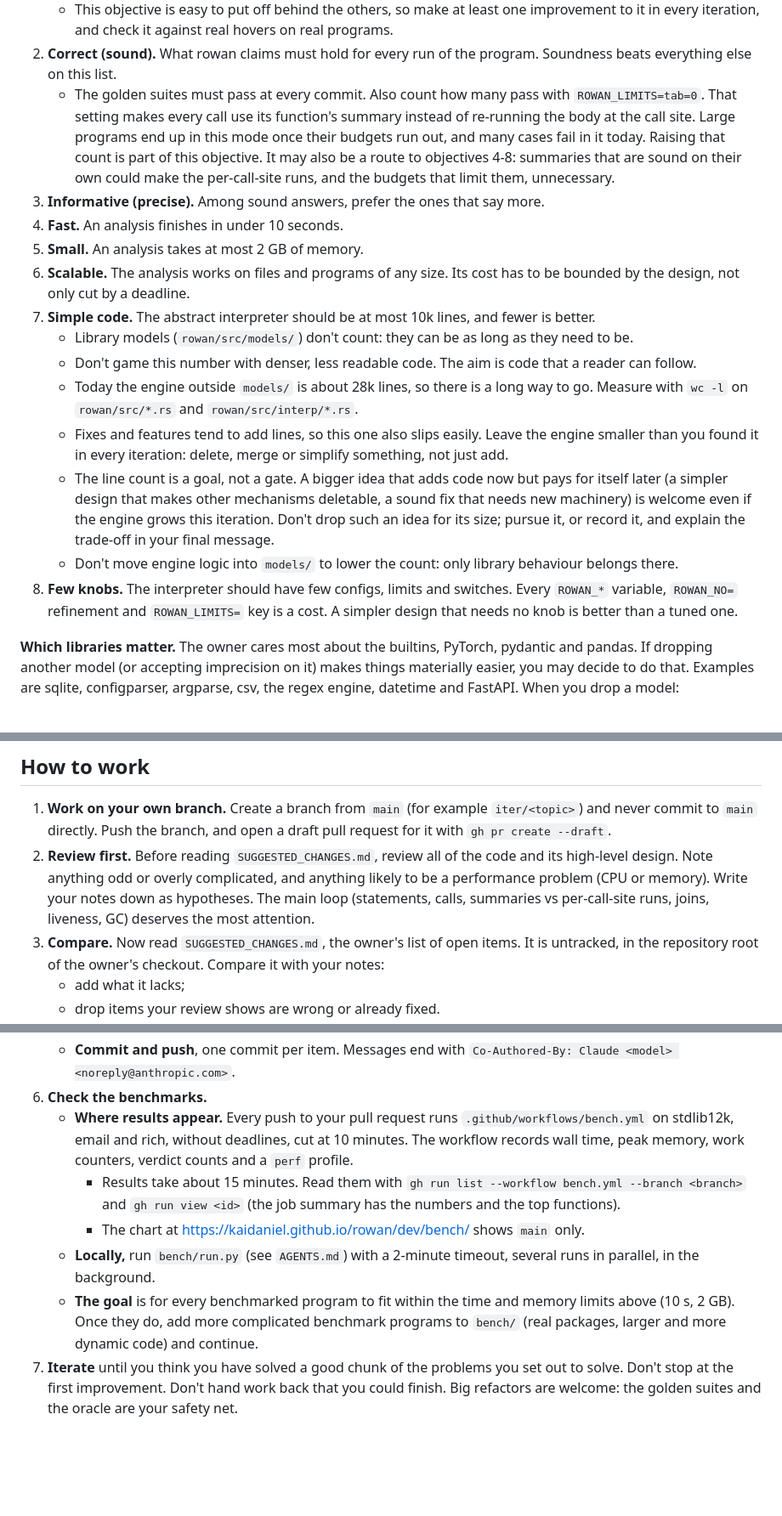
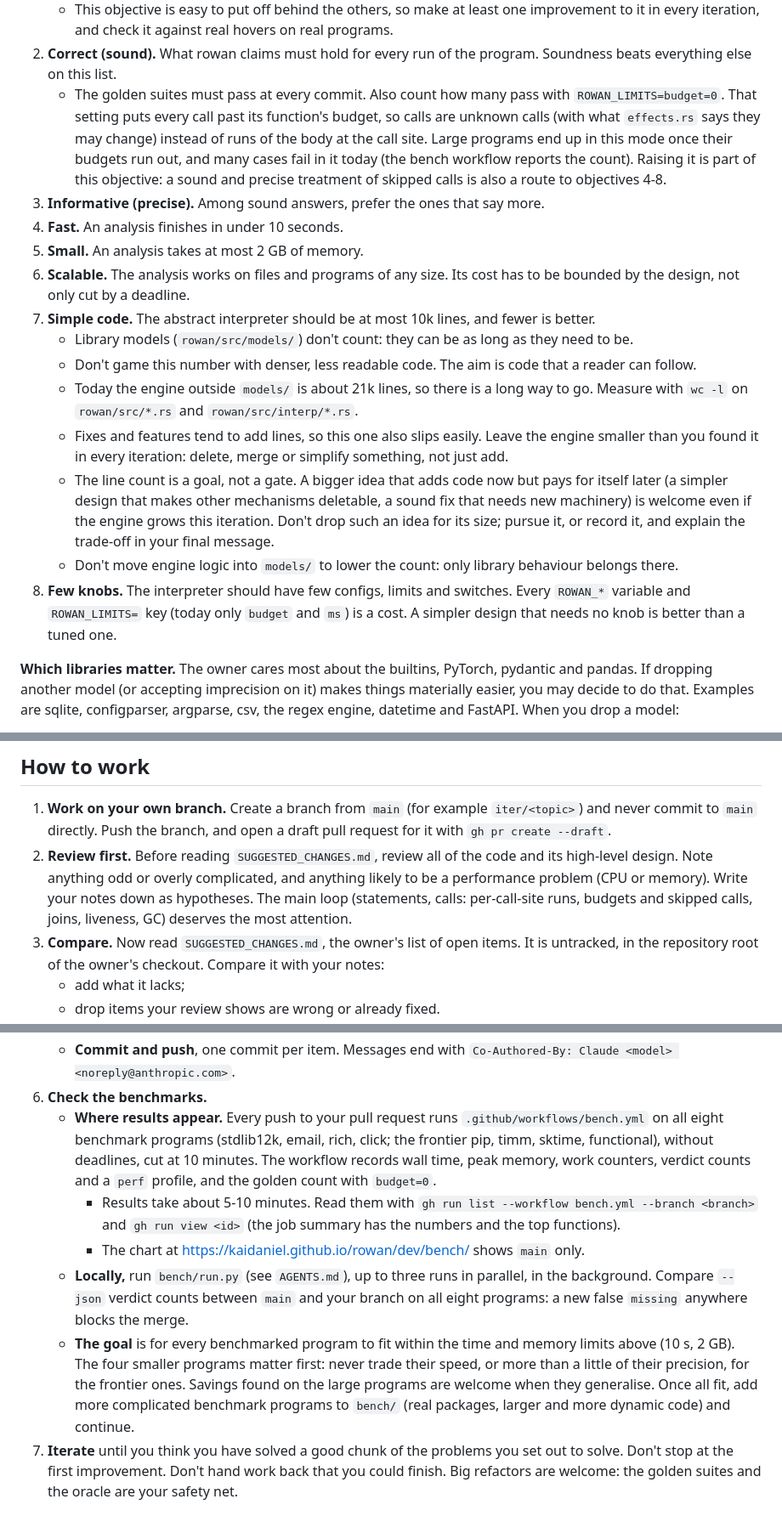
Before and after one commit to kaidaniel/rowan, a Markdown page: SUBAGENTS.md, 3 parts joined by grey strips. Shown at 85% size. Drawn GitHub-style; blank space fills up the shorter version.

Commit message:
SUBAGENTS.md: bring up to date (budget=0 count, eight benchmarks, guard, line counts)
Co-Authored-By: Claude Opus 5.5 <noreply@anthropic.com>

```diff
--- a/SUBAGENTS.md
+++ b/SUBAGENTS.md
@@ -20,11 +20,12 @@ and write down what you chose and why.
 2. **Correct (sound).** What rowan claims must hold for every run of the program. Soundness
    beats everything else on this list.
    * The golden suites must pass at every commit. Also count how many pass with
-     `ROWAN_LIMITS=tab=0`. That setting makes every call use its function's summary instead
-     of re-running the body at the call site. Large programs end up in this mode once their
-     budgets run out, and many cases fail in it today. Raising that count is part of this
-     objective. It may also be a route to objectives 4-8: summaries that are sound on their
-     own could make the per-call-site runs, and the budgets that limit them, unnecessary.
+     `ROWAN_LIMITS=budget=0`. That setting puts every call past its function's budget, so
+     calls are unknown calls (with what `effects.rs` says they may change) instead of runs of
+     the body at the call site. Large programs end up in this mode once their budgets run
+     out, and many cases fail in it today (the bench workflow reports the count). Raising it
+     is part of this objective: a sound and precise treatment of skipped calls is also a route
+     to objectives 4-8.
 3. **Informative (precise).** Among sound answers, prefer the ones that say more.
 4. **Fast.** An analysis finishes in under 10 seconds.
 5. **Small.** An analysis takes at most 2 GB of memory.
@@ -34,7 +35,7 @@ and write down what you chose and why.
    * Library models (`rowan/src/models/`) don't count: they can be as long as they need to be.
    * Don't game this number with denser, less readable code. The aim is code that a reader
      can follow.
-   * Today the engine outside `models/` is about 28k lines, so there is a long way to go.
+   * Today the engine outside `models/` is about 21k lines, so there is a long way to go.
      Measure with `wc -l` on `rowan/src/*.rs` and `rowan/src/interp/*.rs`.
    * Fixes and features tend to add lines, so this one also slips easily. Leave the engine
      smaller than you found it in every iteration: delete, merge or simplify something, not
@@ -46,8 +47,8 @@ and write down what you chose and why.
    * Don't move engine logic into `models/` to lower the count: only library behaviour
      belongs there.
 8. **Few knobs.** The interpreter should have few configs, limits and switches. Every
-   `ROWAN_*` variable, `ROWAN_NO=` refinement and `ROWAN_LIMITS=` key is a cost. A simpler
-   design that needs no knob is better than a tuned one.
+   `ROWAN_*` variable and `ROWAN_LIMITS=` key (today only `budget` and `ms`) is a cost. A
+   simpler design that needs no knob is better than a tuned one.
 
 **Which libraries matter.** The owner cares most about the builtins, PyTorch, pydantic and
 pandas. If dropping another model (or accepting imprecision on it) makes things materially
@@ -65,8 +66,8 @@ engine, datetime and FastAPI. When you drop a model:
 2. **Review first.** Before reading `SUGGESTED_CHANGES.md`, review all of the code and its
    high-level design. Note anything odd or overly complicated, and anything likely to be a
    performance problem (CPU or memory). Write your notes down as hypotheses. The main loop
-   (statements, calls, summaries vs per-call-site runs, joins, liveness, GC) deserves the
-   most attention.
+   (statements, calls: per-call-site runs, budgets and skipped calls, joins, liveness, GC)
+   deserves the most attention.
 3. **Compare.** Now read `SUGGESTED_CHANGES.md`, the owner's list of open items. It is
    untracked, in the repository root of the owner's checkout. Compare it with your notes:
    * add what it lacks;
@@ -92,17 +93,22 @@ engine, datetime and FastAPI. When you drop a model:
      `Co-Authored-By: Claude <model> <noreply@anthropic.com>`.
 6. **Check the benchmarks.**
    * **Where results appear.** Every push to your pull request runs `.github/workflows/bench.yml`
-     on stdlib12k, email and rich, without deadlines, cut at 10 minutes. The workflow
-     records wall time, peak memory, work counters, verdict counts and a `perf` profile.
-     * Results take about 15 minutes. Read them with `gh run list --workflow bench.yml
+     on all eight benchmark programs (stdlib12k, email, rich, click; the frontier pip, timm,
+     sktime, functional), without deadlines, cut at 10 minutes. The workflow records wall
+     time, peak memory, work counters, verdict counts and a `perf` profile, and the golden
+     count with `budget=0`.
+     * Results take about 5-10 minutes. Read them with `gh run list --workflow bench.yml
        --branch <branch>` and `gh run view <id>` (the job summary has the numbers and the
        top functions).
      * The chart at https://kaidaniel.github.io/rowan/dev/bench/ shows `main` only.
-   * **Locally,** run `bench/run.py` (see `AGENTS.md`) with a 2-minute timeout, several runs in
-     parallel, in the background.
+   * **Locally,** run `bench/run.py` (see `AGENTS.md`), up to three runs in parallel, in the
+     background. Compare `--json` verdict counts between `main` and your branch on all eight
+     programs: a new false `missing` anywhere blocks the merge.
    * **The goal** is for every benchmarked program to fit within the time and memory limits
-     above (10 s, 2 GB). Once they do, add more complicated benchmark programs to
-     `bench/` (real packages, larger and more dynamic code) and continue.
+     above (10 s, 2 GB). The four smaller programs matter first: never trade their speed, or
+     more than a little of their precision, for the frontier ones. Savings found on the large
+     programs are welcome when they generalise. Once all fit, add more complicated benchmark
+     programs to `bench/` (real packages, larger and more dynamic code) and continue.
 7. **Iterate** until you think you have solved a good chunk of the problems you set out to
    solve. Don't stop at the first improvement. Don't hand work back that you could finish.
    Big refactors are welcome: the golden suites and the oracle are your safety net.
```
Also changed, not shown: other parts of SUBAGENTS.md (+8 -5 lines).
